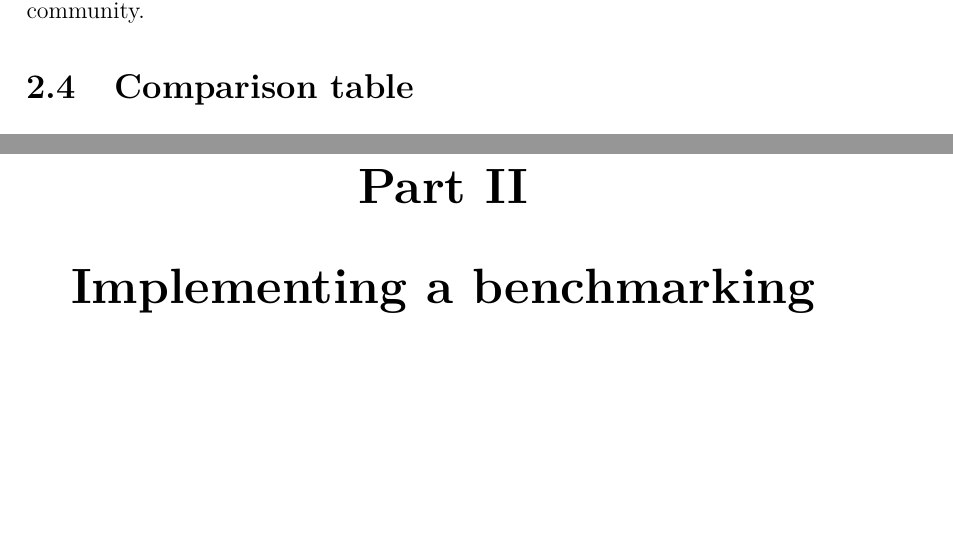
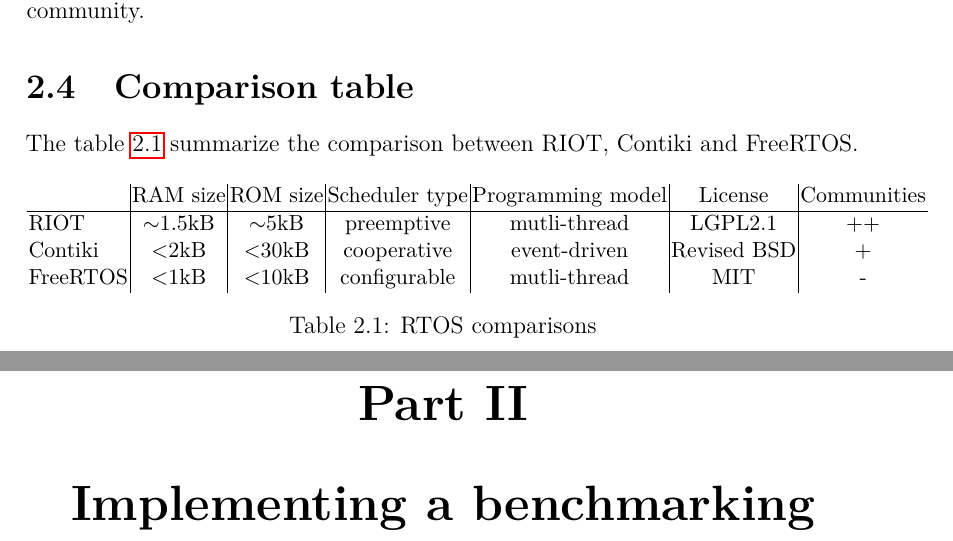
Before and after one commit to bench-os/thesis, a LaTeX thesis (main.tex, which reads rtos_outline/comparison_table.tex): two parts of pages 30 and 31 of 83, joined at a grey line, cut so that both start at the same text, the shorter picture padded with empty space. Compiled offline with pdfLaTeX.

Commit message:
Add table

```diff
--- a/rtos_outline/comparison_table.tex
+++ b/rtos_outline/comparison_table.tex
@@ -1 +1,17 @@
 \section{Comparison table}
+
+The table \ref{tab:rtos-comparison} summarize the comparison between RIOT, Contiki and FreeRTOS.
+
+\begin{table}[!ht]
+  \centering
+  \small
+  \setlength\tabcolsep{1pt}
+  \begin{tabular}{l|c|c|c|c|c|c}
+           & RAM size       & ROM size        & Scheduler type & Programming model &  License     & Communities \\ \hline
+  RIOT     & $\sim$1.5kB    & $\sim$5kB       & preemptive     & mutli-thread      &  LGPL2.1     & ++          \\
+  Contiki  & \textless{}2kB & \textless{}30kB & cooperative    & event-driven      & Revised BSD & +           \\
+  FreeRTOS & \textless{}1kB & \textless{}10kB & configurable   & mutli-thread      & MIT         & -
+  \end{tabular}
+  \caption{RTOS comparisons}
+  \label{tab:rtos-comparison}
+  \end{table}
```
